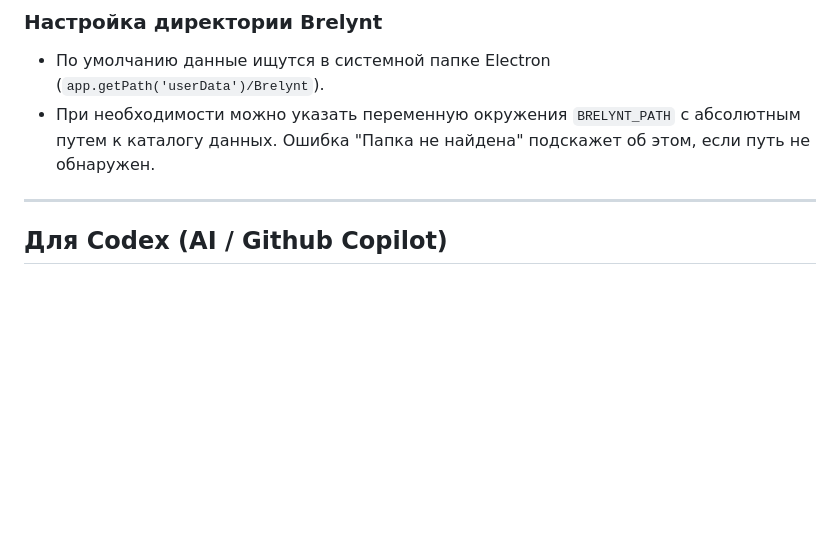
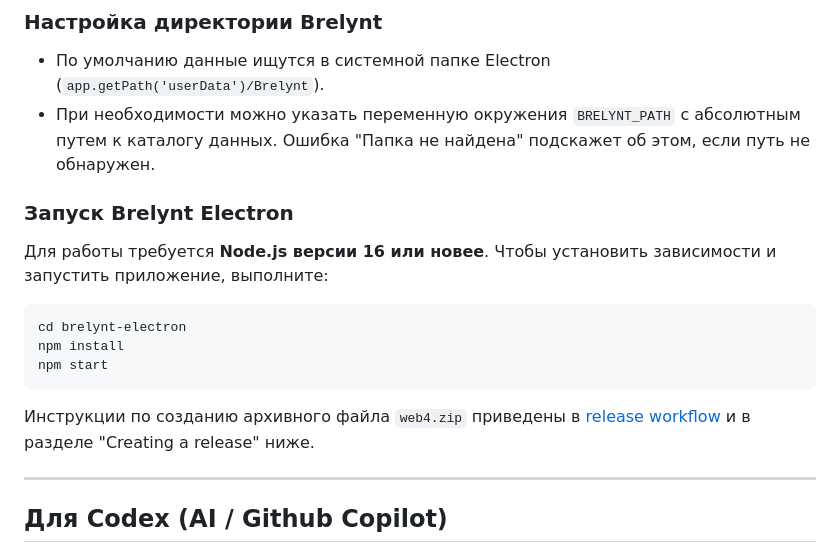
Before and after one commit to Brelyntweb4/web4, a Markdown page: README.md, the part around the change. Drawn GitHub-style; blank space fills up the shorter version.

Commit message:
docs: add start instructions

````diff
--- a/README.md
+++ b/README.md
@@ -150,6 +150,18 @@
 - При необходимости можно указать переменную окружения `BRELYNT_PATH` с абсолютным путем
   к каталогу данных. Ошибка "Папка не найдена" подскажет об этом, если путь не обнаружен.
 
+### Запуск Brelynt Electron
+
+Для работы требуется **Node.js версии 16 или новее**. Чтобы установить зависимости и запустить приложение, выполните:
+
+```bash
+cd brelynt-electron
+npm install
+npm start
+```
+
+Инструкции по созданию архивного файла `web4.zip` приведены в [release workflow](.github/workflows/release.yml) и в разделе "Creating a release" ниже.
+
 ---
 
 ## Для Codex (AI / Github Copilot)
````
